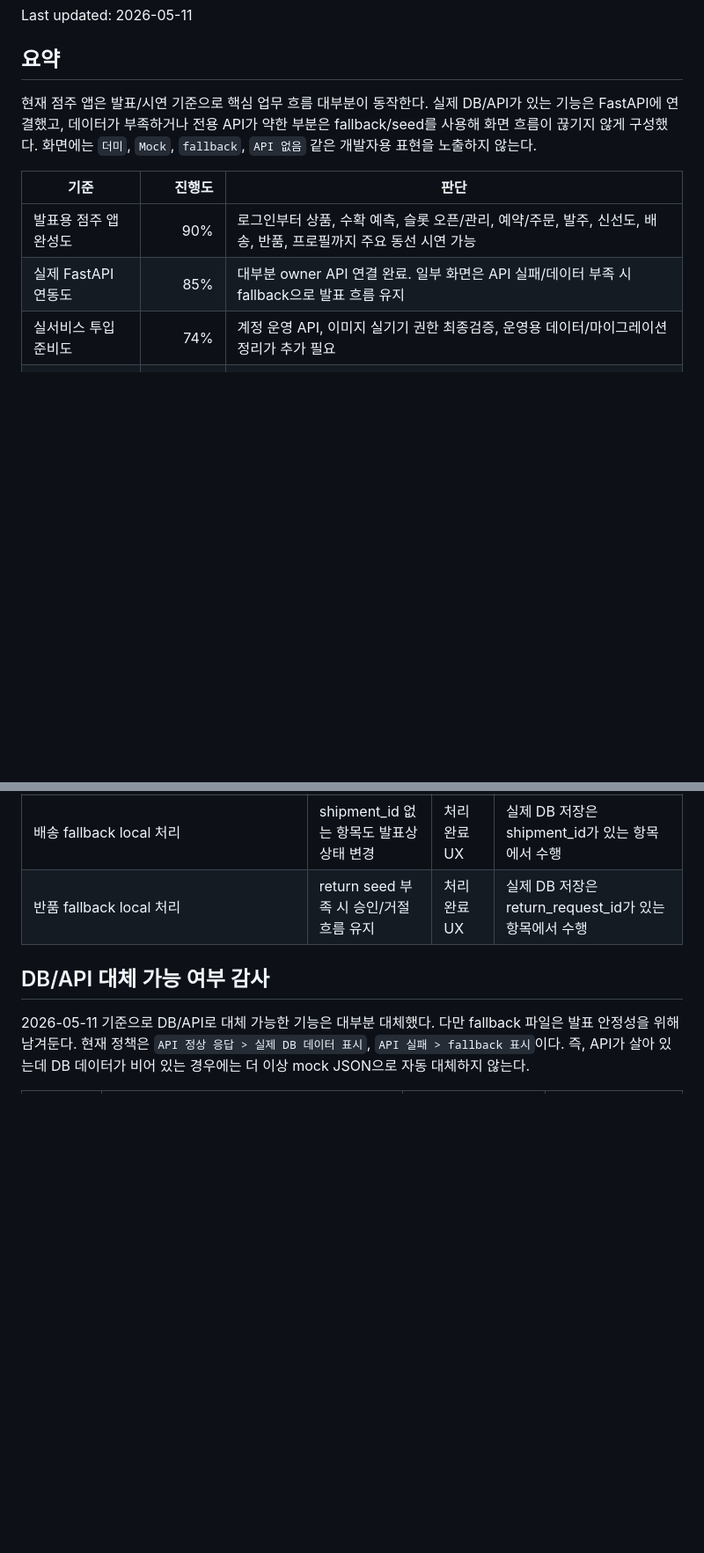
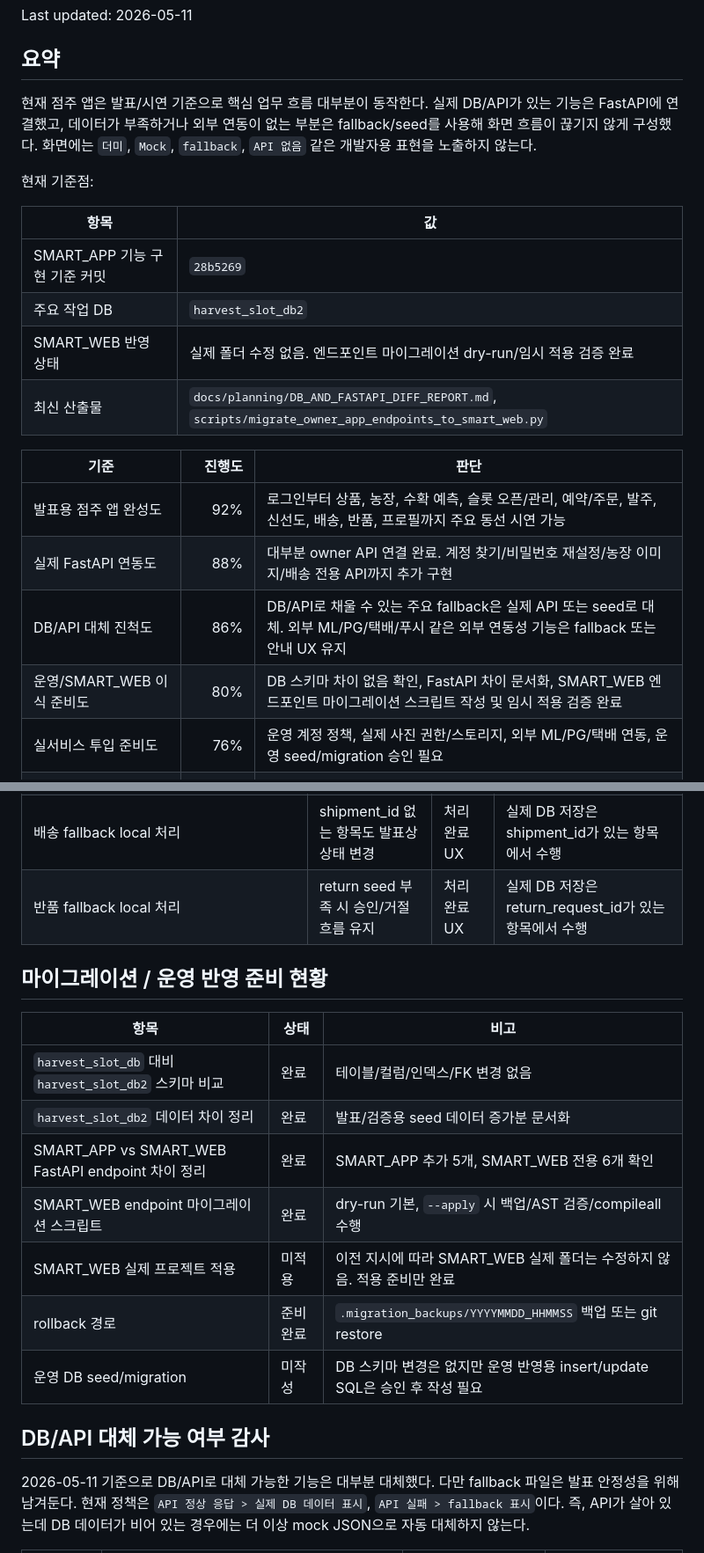
Before and after one commit to AI-MegaStudy/SMART_APP2, a Markdown page: docs/planning/OWNER_APP_IMPLEMENTATION_STATUS.md, 2 parts joined by grey strips. Shown at 88% size. Rendered like a GitHub page; blank space fills up the shorter version.

Commit message:
Refresh owner app progress docs

```diff
--- a/docs/planning/OWNER_APP_IMPLEMENTATION_STATUS.md
+++ b/docs/planning/OWNER_APP_IMPLEMENTATION_STATUS.md
@@ -4,13 +4,24 @@ Last updated: 2026-05-11
 
 ## 요약
 
-현재 점주 앱은 발표/시연 기준으로 핵심 업무 흐름 대부분이 동작한다. 실제 DB/API가 있는 기능은 FastAPI에 연결했고, 데이터가 부족하거나 전용 API가 약한 부분은 fallback/seed를 사용해 화면 흐름이 끊기지 않게 구성했다. 화면에는 `더미`, `Mock`, `fallback`, `API 없음` 같은 개발자용 표현을 노출하지 않는다.
+현재 점주 앱은 발표/시연 기준으로 핵심 업무 흐름 대부분이 동작한다. 실제 DB/API가 있는 기능은 FastAPI에 연결했고, 데이터가 부족하거나 외부 연동이 없는 부분은 fallback/seed를 사용해 화면 흐름이 끊기지 않게 구성했다. 화면에는 `더미`, `Mock`, `fallback`, `API 없음` 같은 개발자용 표현을 노출하지 않는다.
+
+현재 기준점:
+
+| 항목 | 값 |
+|---|---|
+| SMART_APP 기능 구현 기준 커밋 | `28b5269` |
+| 주요 작업 DB | `harvest_slot_db2` |
+| SMART_WEB 반영 상태 | 실제 폴더 수정 없음. 엔드포인트 마이그레이션 dry-run/임시 적용 검증 완료 |
+| 최신 산출물 | `docs/planning/DB_AND_FASTAPI_DIFF_REPORT.md`, `scripts/migrate_owner_app_endpoints_to_smart_web.py` |
 
 | 기준 | 진행도 | 판단 |
 |---|---:|---|
-| 발표용 점주 앱 완성도 | 90% | 로그인부터 상품, 수확 예측, 슬롯 오픈/관리, 예약/주문, 발주, 신선도, 배송, 반품, 프로필까지 주요 동선 시연 가능 |
-| 실제 FastAPI 연동도 | 85% | 대부분 owner API 연결 완료. 일부 화면은 API 실패/데이터 부족 시 fallback으로 발표 흐름 유지 |
-| 실서비스 투입 준비도 | 74% | 계정 운영 API, 이미지 실기기 권한 최종검증, 운영용 데이터/마이그레이션 정리가 추가 필요 |
+| 발표용 점주 앱 완성도 | 92% | 로그인부터 상품, 농장, 수확 예측, 슬롯 오픈/관리, 예약/주문, 발주, 신선도, 배송, 반품, 프로필까지 주요 동선 시연 가능 |
+| 실제 FastAPI 연동도 | 88% | 대부분 owner API 연결 완료. 계정 찾기/비밀번호 재설정/농장 이미지/배송 전용 API까지 추가 구현 |
+| DB/API 대체 진척도 | 86% | DB/API로 채울 수 있는 주요 fallback은 실제 API 또는 seed로 대체. 외부 ML/PG/택배/푸시 같은 외부 연동성 기능은 fallback 또는 안내 UX 유지 |
+| 운영/SMART_WEB 이식 준비도 | 80% | DB 스키마 차이 없음 확인, FastAPI 차이 문서화, SMART_WEB 엔드포인트 마이그레이션 스크립트 작성 및 임시 적용 검증 완료 |
+| 실서비스 투입 준비도 | 76% | 운영 계정 정책, 실제 사진 권한/스토리지, 외부 ML/PG/택배 연동, 운영 seed/migration 승인 필요 |
 | Chrome 검증 상태 | 완료 | `http://127.0.0.1:3002`에서 주요 화면 확인 |
 | iOS 최종 검증 상태 | 주요 동선 완료 | 로그인/대시보드/메뉴/수확 슬롯 관리/신선도 갤러리 선택 확인 완료 |
 
@@ -106,6 +117,18 @@ Last updated: 2026-05-11
 | 배송 fallback local 처리 | shipment_id 없는 항목도 발표상 상태 변경 | 처리 완료 UX | 실제 DB 저장은 shipment_id가 있는 항목에서 수행 |
 | 반품 fallback local 처리 | return seed 부족 시 승인/거절 흐름 유지 | 처리 완료 UX | 실제 DB 저장은 return_request_id가 있는 항목에서 수행 |
 
+## 마이그레이션 / 운영 반영 준비 현황
+
+| 항목 | 상태 | 비고 |
+|---|---|---|
+| `harvest_slot_db` 대비 `harvest_slot_db2` 스키마 비교 | 완료 | 테이블/컬럼/인덱스/FK 변경 없음 |
+| `harvest_slot_db2` 데이터 차이 정리 | 완료 | 발표/검증용 seed 데이터 증가분 문서화 |
+| SMART_APP vs SMART_WEB FastAPI endpoint 차이 정리 | 완료 | SMART_APP 추가 5개, SMART_WEB 전용 6개 확인 |
+| SMART_WEB endpoint 마이그레이션 스크립트 | 완료 | dry-run 기본, `--apply` 시 백업/AST 검증/compileall 수행 |
+| SMART_WEB 실제 프로젝트 적용 | 미적용 | 이전 지시에 따라 SMART_WEB 실제 폴더는 수정하지 않음. 적용 준비만 완료 |
+| rollback 경로 | 준비 완료 | `.migration_backups/YYYYMMDD_HHMMSS` 백업 또는 git restore |
+| 운영 DB seed/migration | 미작성 | DB 스키마 변경은 없지만 운영 반영용 insert/update SQL은 승인 후 작성 필요 |
+
 ## DB/API 대체 가능 여부 감사
 
 2026-05-11 기준으로 DB/API로 대체 가능한 기능은 대부분 대체했다. 다만 fallback 파일은 발표 안정성을 위해 남겨둔다. 현재 정책은 `API 정상 응답 > 실제 DB 데이터 표시`, `API 실패 > fallback 표시`이다. 즉, API가 살아 있는데 DB 데이터가 비어 있는 경우에는 더 이상 mock JSON으로 자동 대체하지 않는다.
```
Also changed, not shown: other parts of docs/planning/OWNER_APP_IMPLEMENTATION_STATUS.md (+10 -4 lines), docs/planning/OWNER_APP_REQUIREMENTS_COVERAGE.md (+26 -0 lines).
